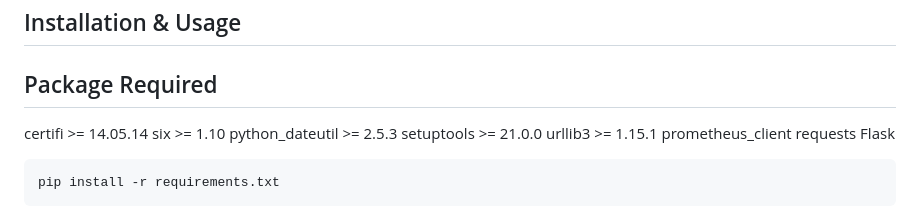
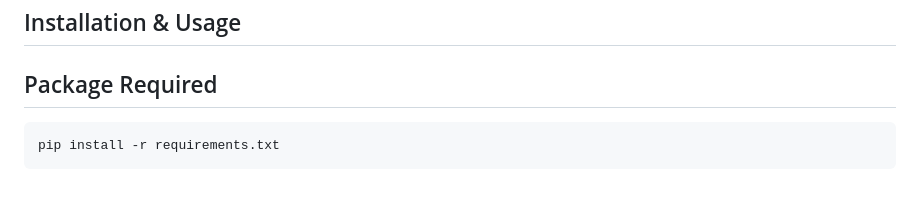
Before and after one commit to Lighty55/superna_api_python, a Markdown page: README.md, the part around the change. Drawn GitHub-style; blank space fills up the shorter version.

````diff
--- a/README.md
+++ b/README.md
@@ -13,15 +13,6 @@ Python 3.6+
 
 ## Installation & Usage
 ## Package Required
-
-certifi >= 14.05.14
-six >= 1.10
-python_dateutil >= 2.5.3
-setuptools >= 21.0.0
-urllib3 >= 1.15.1
-prometheus_client
-requests
-Flask
 
 ```sh
 pip install -r requirements.txt
````
